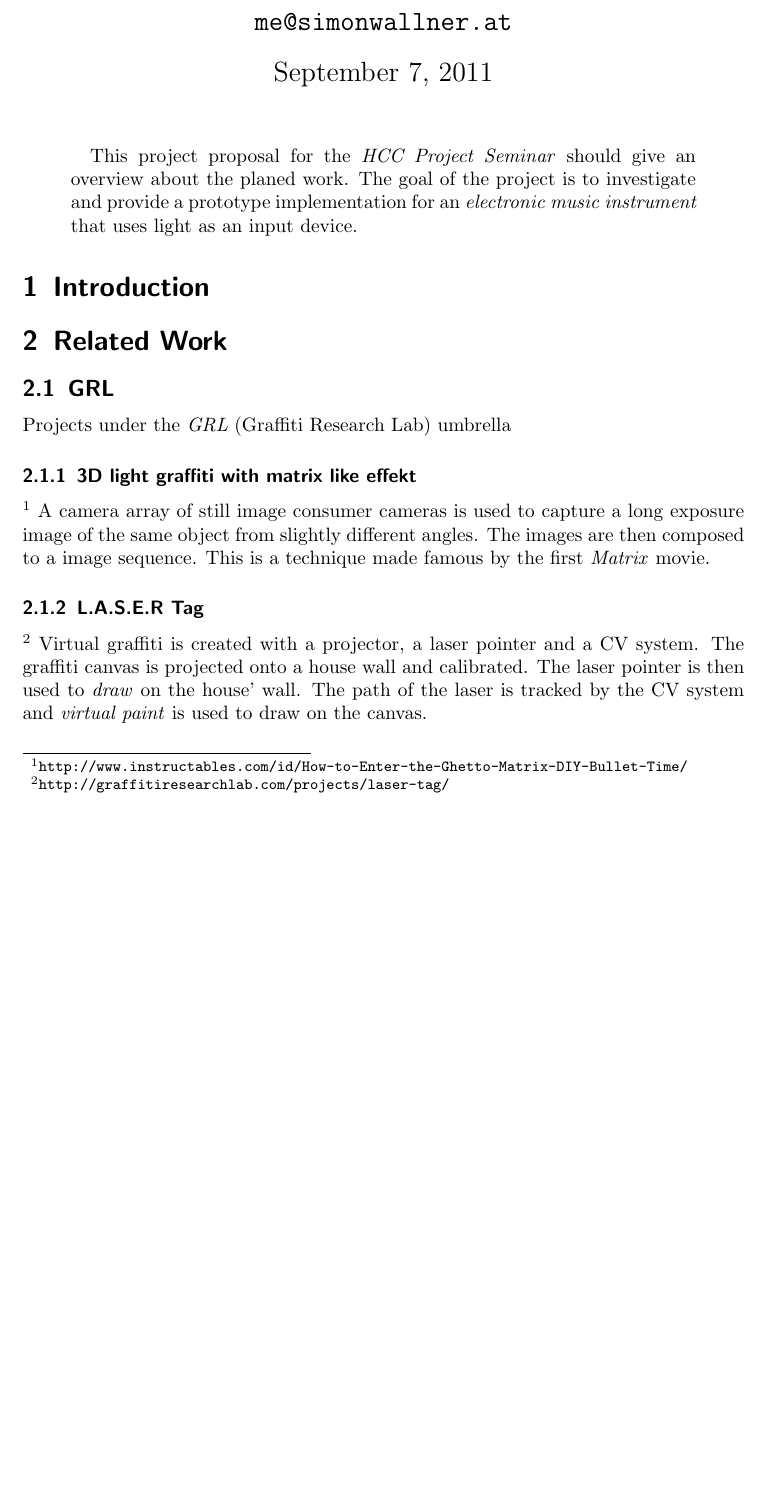
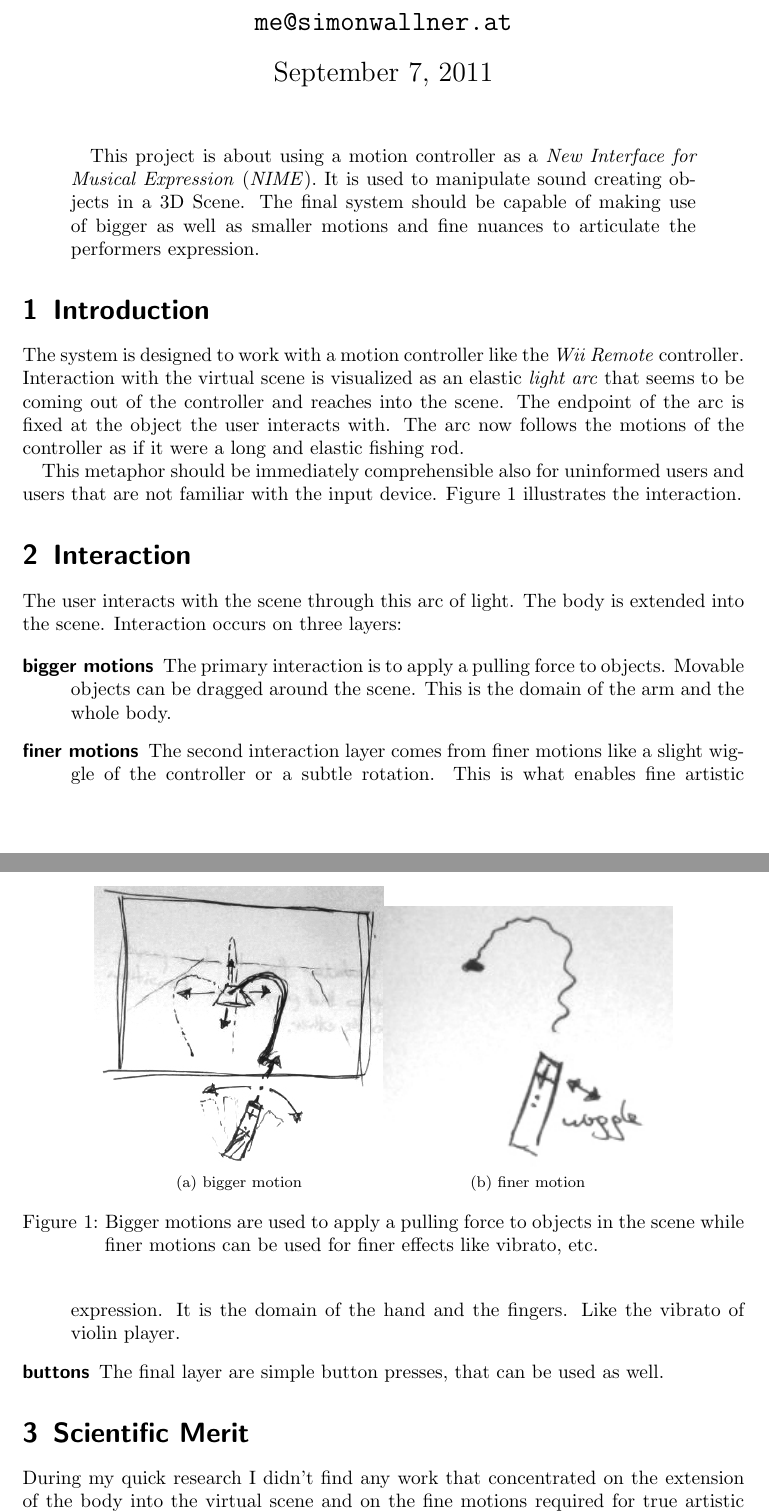
Before and after one commit to SimonWallner/sputnik, a LaTeX paper (documentation/project_proposal/sputnik_protposal.tex): part of page 1 of 2 before the commit and two parts of pages 1 and 2 of 2 after it, the two joined at a grey line, cut so that both start at the same text, the shorter picture padded with empty space. Compiled offline with pdfLaTeX.

Commit message:
first version of fishing rod/ghostbusters project proposal

```diff
--- a/documentation/project_proposal/sputnik_protposal.tex
+++ b/documentation/project_proposal/sputnik_protposal.tex
@@ -5,6 +5,8 @@
 \usepackage{amsmath}
 \usepackage{amsfonts}
 \usepackage{amssymb}
+\usepackage{subfig}
+\usepackage{graphicx}
 
 
 \author{Simon Wallner\\\texttt{me@simonwallner.at}}
@@ -16,16 +18,10 @@
 \maketitle
 
 \begin{abstract}
-This project proposal for the \emph{HCC Project Seminar} should give an overview about the planed work. The goal of the project is to investigate and provide a prototype implementation for an \emph{electronic music instrument} that uses light as an input device.
+This project is about using a motion controller as a \emph{New Interface for Musical Expression} (\emph{NIME}). It is used to manipulate sound creating objects in a 3D Scene. The final system should be capable of making use of bigger as well as smaller motions and fine nuances to articulate the performers expression.
 \end{abstract}
 
 \section{Introduction}
+The system is designed to work with a motion controller like the \emph{Wii Remote} controller. Interaction with the virtual scene is visualized as an elastic \emph{light arc} that seems to be coming out of the controller and reaches into the scene. The endpoint of the arc is fixed at the object the user interacts with. The arc now follows the motions of the controller as if it were a long and elastic fishing rod.
 
-\section{Related Work}
-\subsection{GRL}
-Projects under the \emph{GRL} (Graffiti Research Lab) umbrella
-\subsubsection{3D light graffiti with matrix like effekt}
-\footnote{\texttt{http://www.instructables.com/id/How-to-Enter-the-Ghetto-Matrix-DIY-Bullet-Time/}} A camera array of still image consumer cameras is used to capture a long exposure image of the same object from slightly different angles. The images are then composed to a image sequence. This is a technique made famous by the first \emph{Matrix} movie.
-
-\subsubsection{L.A.S.E.R Tag}
-\footnote{\texttt{http://graffitiresearchlab.com/projects/laser-tag/}} Virtual graffiti is created with a projector, a laser pointer and a CV system. The graffiti canvas is projected onto a house wall and calibrated. The laser pointer is then used to \emph{draw} on the house' wall. The path of the laser is tracked by the CV system and \emph{virtual paint} is used to draw on the canvas.
+This metaphor should be immediately comprehensible also for uninformed users and users that are not familiar with the input device.  Figure \ref{fig:motion} illustrates the interaction.
@@ -41,5 +28,28 @@ Projects under the \emph{GRL} (Graffiti Research Lab) umbrella
 
 
+\begin{figure}[hbtp]
+\centering
+\subfloat[bigger motion]{\includegraphics[width=0.4\columnwidth]{img/move}}
+\subfloat[finer motion]{\includegraphics[width=0.4\columnwidth]{img/waggle}}
+\caption{Bigger motions are used to apply a pulling force to objects in the scene while finer motions can be used for finer effects like vibrato, etc.}
+\label{fig:motion}
+\end{figure}
 
+\section{Interaction}
+The user interacts with the scene through this arc of light. The body is extended into the scene. Interaction occurs on three layers:
+
+\begin{description}
+\item[bigger motions] The primary interaction is to apply a pulling force to objects. Movable objects can be dragged around the scene. This is the domain of the arm and the whole body.
+
+\item[finer motions] The second interaction layer comes from finer motions like a slight wiggle of the controller or a subtle rotation. This is what enables fine artistic expression. It is the domain of the hand and the fingers. Like the vibrato of violin player.
+
+\item[buttons] The final layer are simple button presses, that can be used as well.
+\end{description}
+
+\section{Scientific Merit}
+During my quick research I didn't find any work that concentrated on the extension of the body into the virtual scene and on the fine motions required for true artistic expression. My search was generally influence by \cite{Dobrian2006} that emphasises the importance of expression and virtuosity in new music interfaces.
+
+\bibliographystyle{apalike}
+\bibliography{library}
 
 \end{document}
```
Also changed, not shown: documentation/project_proposal/library.bib (added, +1 -0 lines), documentation/project_proposal/img/move.jpg (added), documentation/project_proposal/img/waggle.jpg (added), documentation/project_proposal/sputnik_protposal.pdf, documentation/project_proposal/sputnik_protposal.tex (9 more changed lines), 1 other file.
